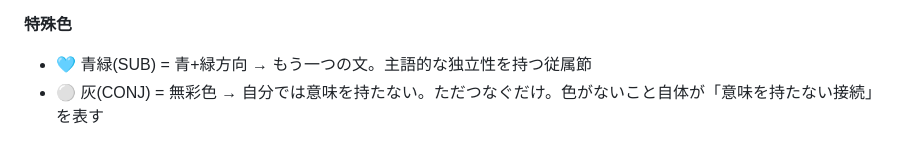
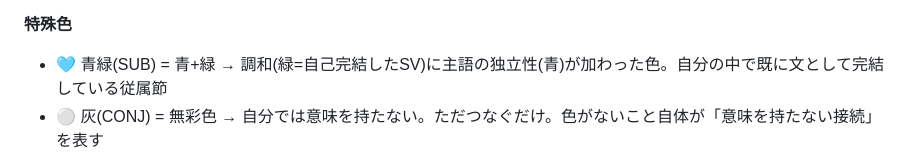
Before and after one commit to goodsun/monolith, a Markdown page: docs/concept.md, the part around the change. GitHub-like rendering.

Commit message:
docs: SUB = green(harmony) + blue(independence)

```diff
--- a/docs/concept.md
+++ b/docs/concept.md
@@ -103,7 +103,7 @@ Monolithの8色は色相環（カラーホイール）上に体系的に配置
 - 🟠 橙(REL) = 赤+黄 → 中に動詞的要素（SVO）を持ちながら名詞を修飾する関係詞節。動詞の赤と目的語の黄の混合
 
 **特殊色**
-- 🩵 青緑(SUB) = 青+緑方向 → もう一つの文。主語的な独立性を持つ従属節
+- 🩵 青緑(SUB) = 青+緑 → 調和(緑=自己完結したSV)に主語の独立性(青)が加わった色。自分の中で既に文として完結している従属節
 - ⚪ 灰(CONJ) = 無彩色 → 自分では意味を持たない。ただつなぐだけ。色がないこと自体が「意味を持たない接続」を表す
 
 この配置は設計段階から色相環を意識したものである。一次色が文の骨格、二次色がその混合としての派生的役割、無彩色が意味を持たない接続——色の関係性そのものが、構文役割の関係性を映し出している。
```
